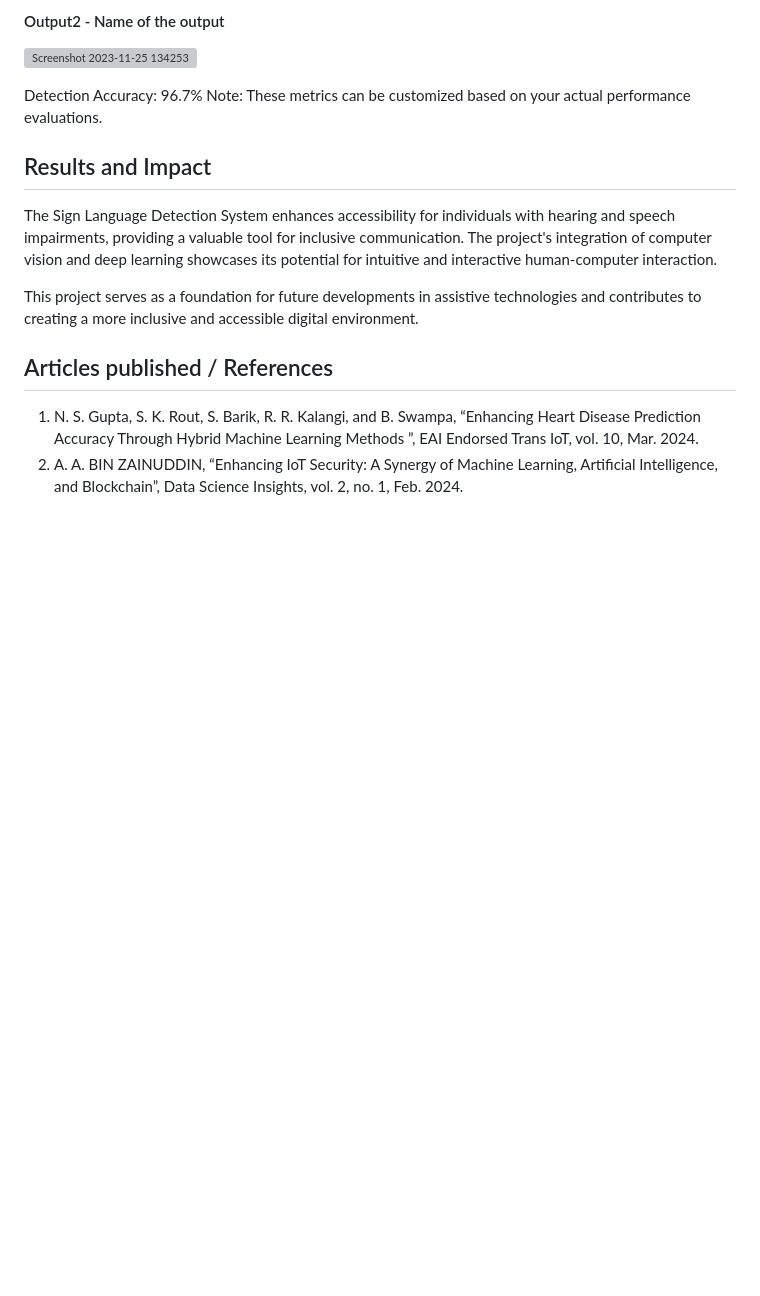
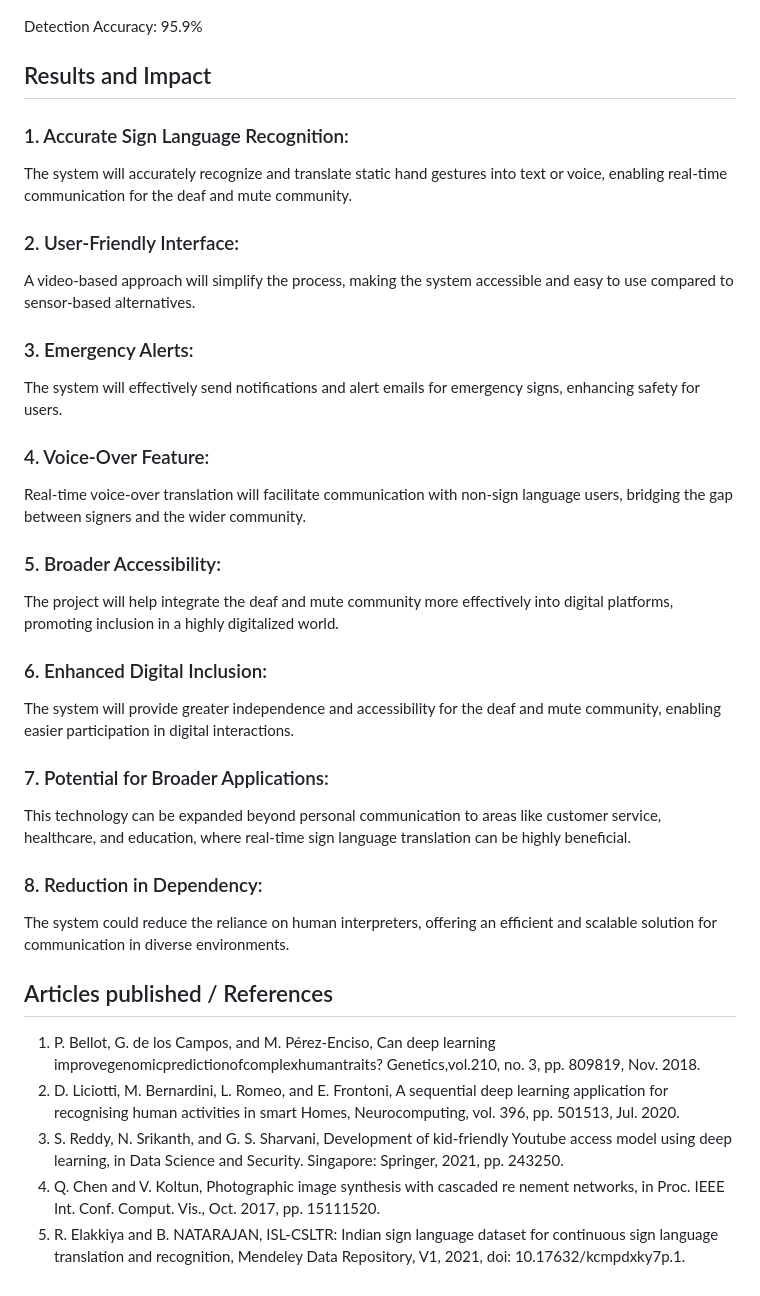
Before and after one commit to NamithaS2710/hands-to-words-developing-text-conversion-for-sign-language, a Markdown page: README.md, the part around the change printed below. Rendered like a GitHub page; blank space fills up the shorter version; grey boxes are pictures that could not be loaded.

```diff
--- a/README.md
+++ b/README.md
@@ -39,17 +47,31 @@ Tailored Chatbot for Hostel Booking System is a project designed to integrate a
 
-#### Output2 - Name of the output
-![Screenshot 2023-11-25 134253](https://github.com/<<yourusername>>/Hand-Gesture-Recognition-System/assets/75235455/5e05c981-05ca-4aaa-aea2-d918dcf25cb7)
 
-Detection Accuracy: 96.7%
-Note: These metrics can be customized based on your actual performance evaluations.
+
+Detection Accuracy: 95.9%
 
 
 ## Results and Impact
-<!--Give the results and impact as shown below-->
-The Sign Language Detection System enhances accessibility for individuals with hearing and speech impairments, providing a valuable tool for inclusive communication. The project's integration of computer vision and deep learning showcases its potential for intuitive and interactive human-computer interaction.
+### 1. Accurate Sign Language Recognition:
+The system will accurately recognize and translate static hand gestures into text or voice, enabling real-time communication for the deaf and mute community.
+### 2. User-Friendly Interface:
+A video-based approach will simplify the process, making the system accessible and easy to use compared to sensor-based alternatives.
+### 3. Emergency Alerts:
+The system will effectively send notifications and alert emails for emergency signs, enhancing safety for users.
+### 4. Voice-Over Feature:
+Real-time voice-over translation will facilitate communication with non-sign language users, bridging the gap between signers and the wider community.
+### 5. Broader Accessibility:
+The project will help integrate the deaf and mute community more effectively into digital platforms, promoting inclusion in a highly digitalized world.
+### 6. Enhanced Digital Inclusion:
+The system will provide greater independence and accessibility for the deaf and mute community, enabling easier participation in digital interactions.
+### 7. Potential for Broader Applications:
+This technology can be expanded beyond personal communication to areas like customer service, healthcare, and education, where real-time sign language translation can be highly beneficial.
+### 8. Reduction in Dependency:
+The system could reduce the reliance on human interpreters, offering an efficient and scalable solution for communication in diverse environments.
 
-This project serves as a foundation for future developments in assistive technologies and contributes to creating a more inclusive and accessible digital environment.
 
 ## Articles published / References
-1. N. S. Gupta, S. K. Rout, S. Barik, R. R. Kalangi, and B. Swampa, “Enhancing Heart Disease Prediction Accuracy Through Hybrid Machine Learning Methods ”, EAI Endorsed Trans IoT, vol. 10, Mar. 2024.
-2. A. A. BIN ZAINUDDIN, “Enhancing IoT Security: A Synergy of Machine Learning, Artificial Intelligence, and Blockchain”, Data Science Insights, vol. 2, no. 1, Feb. 2024.
+1. P. Bellot, G. de los Campos, and M. Pérez-Enciso, Can deep learning improvegenomicpredictionofcomplexhumantraits? Genetics,vol.210, no. 3, pp. 809819, Nov. 2018.
+2. D. Liciotti, M. Bernardini, L. Romeo, and E. Frontoni, A sequential deep learning application for recognising human activities in smart Homes, Neurocomputing, vol. 396, pp. 501513, Jul. 2020.
+3. S. Reddy, N. Srikanth, and G. S. Sharvani, Development of kid-friendly Youtube access model using deep learning, in Data Science and Security. Singapore: Springer, 2021, pp. 243250.
+4. Q. Chen and V. Koltun, Photographic image synthesis with cascaded re nement networks, in Proc. IEEE Int. Conf. Comput. Vis., Oct. 2017, pp. 15111520.
+5. R. Elakkiya and B. NATARAJAN, ISL-CSLTR: Indian sign language dataset for continuous sign language translation and recognition, Mendeley Data Repository, V1, 2021, doi: 10.17632/kcmpdxky7p.1.
```
Also changed, not shown: other parts of README.md (+25 -17 lines).
